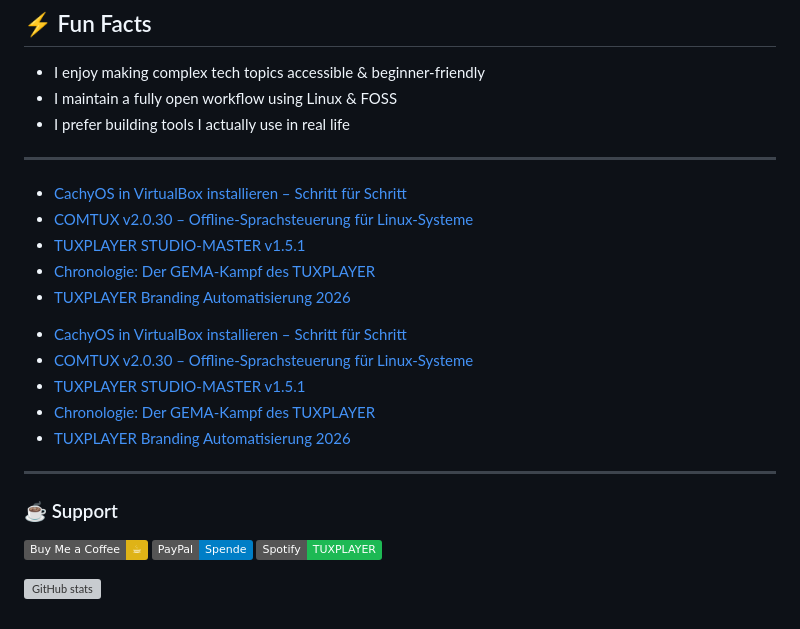
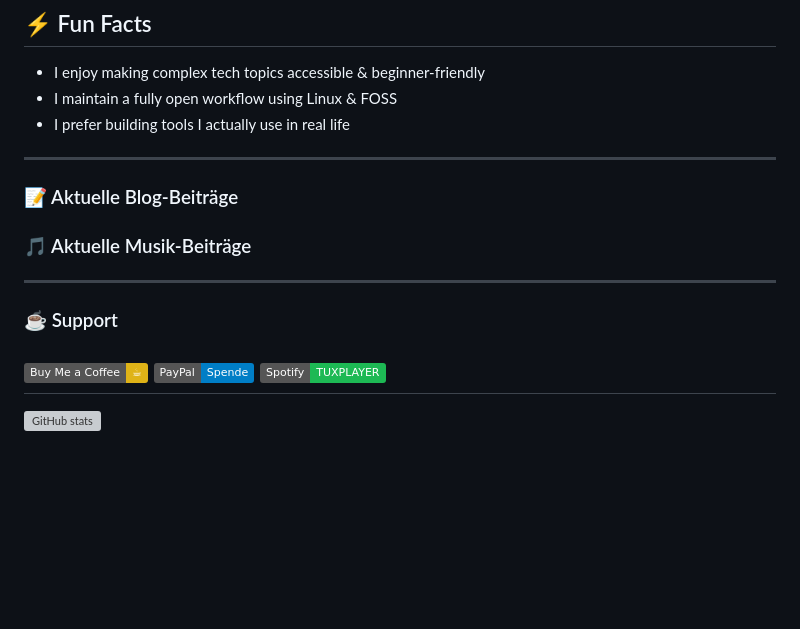
Before and after one commit to Tuxplayers/Tuxplayers, a Markdown page: README.md, the part around the change. Drawn GitHub-style; badges without logos; blank space fills up the shorter version; grey boxes are pictures that could not be loaded.

Commit message:
Update README.md
### 📝 Aktuelle Blog-Beiträge
<!-- BLOG-POST-LIST-MUSIC:START -->
<!-- BLOG-POST-LIST-MUSIC:END -->

### 🎵 Aktuelle Musik-Beiträge
<!-- BLOG-POST-LIST-CODE:START -->
<!-- BLOG-POST-LIST-CODE:END -->

```diff
--- a/README.md
+++ b/README.md
@@ -116,24 +116,17 @@ I write, record, and mix songs in my home studio.
 - I maintain a fully open workflow using Linux & FOSS
 - I prefer building tools I actually use in real life
 ---
+### 📝 Aktuelle Blog-Beiträge
 <!-- BLOG-POST-LIST-MUSIC:START -->
-- [CachyOS in VirtualBox installieren – Schritt für Schritt](https://tuxhs.de/cachyos/)
-- [COMTUX v2.0.30 – Offline-Sprachsteuerung für Linux-Systeme](https://tuxhs.de/comtux-v2-0-30-offline-sprachsteuerung-fuer-linux-systeme/)
-- [TUXPLAYER STUDIO-MASTER v1.5.1](https://tuxhs.de/tuxplayer-studio-master-v1-5-1/)
-- [Chronologie: Der GEMA-Kampf des TUXPLAYER](https://tuxhs.de/chronologie-der-gema-kampf-des-tuxplayer/)
-- [TUXPLAYER Branding Automatisierung 2026](https://tuxhs.de/tuxplayer-branding-automatisierung-2026/)
 <!-- BLOG-POST-LIST-MUSIC:END -->
+
+### 🎵 Aktuelle Musik-Beiträge
 <!-- BLOG-POST-LIST-CODE:START -->
-- [CachyOS in VirtualBox installieren – Schritt für Schritt](https://tuxhs.de/cachyos/)
-- [COMTUX v2.0.30 – Offline-Sprachsteuerung für Linux-Systeme](https://tuxhs.de/comtux-v2-0-30-offline-sprachsteuerung-fuer-linux-systeme/)
-- [TUXPLAYER STUDIO-MASTER v1.5.1](https://tuxhs.de/tuxplayer-studio-master-v1-5-1/)
-- [Chronologie: Der GEMA-Kampf des TUXPLAYER](https://tuxhs.de/chronologie-der-gema-kampf-des-tuxplayer/)
-- [TUXPLAYER Branding Automatisierung 2026](https://tuxhs.de/tuxplayer-branding-automatisierung-2026/)
 <!-- BLOG-POST-LIST-CODE:END -->
 ---
 ### ☕ Support
 [![Buy Me a Coffee](https://img.shields.io/badge/Buy%20Me%20a%20Coffee-%E2%98%95-yellow)](https://buymeacoffee.com/schaefer.heiko)
 [![PayPal](https://img.shields.io/badge/PayPal-Spende-blue)](https://paypal.me/tuxplayer)
 [![Spotify](https://img.shields.io/badge/Spotify-TUXPLAYER-1DB954?logo=spotify)](https://open.spotify.com/intl-de/artist/3fLE7luGckdhQeVlMVJKbs)
-
+---
 ![GitHub stats](https://github-readme-stats.vercel.app/api?username=Tuxplayers&show_icons=true&theme=dark)
```
